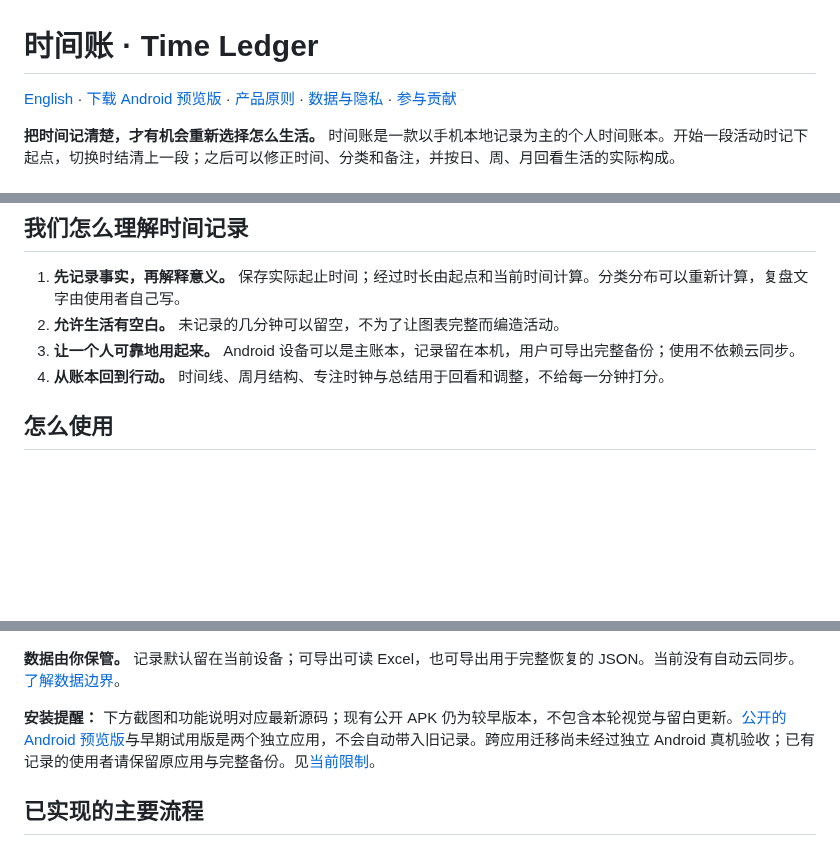
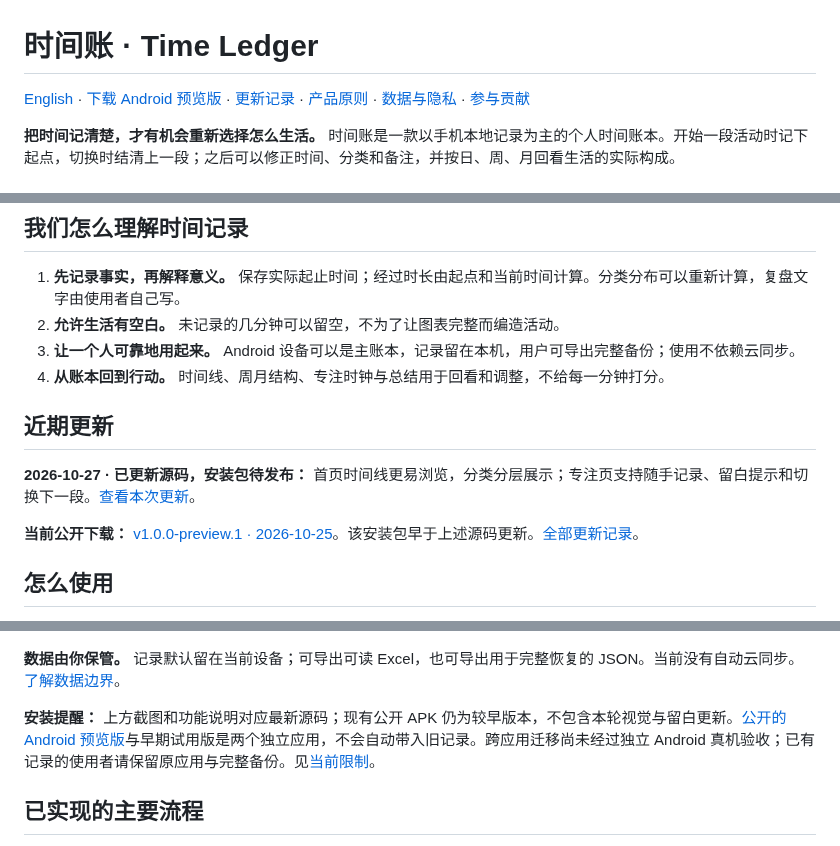
Before and after one commit to LuluCJJ/time-ledger, a Markdown page: README.md, 3 parts joined by grey strips. GitHub-like rendering; blank space fills up the shorter version.

```diff
--- a/README.md
+++ b/README.md
@@ -1,6 +1,6 @@
 # 时间账 · Time Ledger
 
-[English](README.en.md) · [下载 Android 预览版](https://github.com/LuluCJJ/time-ledger/releases/tag/v1.0.0-preview.1) · [产品原则](docs/PRODUCT.md) · [数据与隐私](docs/DATA.md) · [参与贡献](CONTRIBUTING.md)
+[English](README.en.md) · [下载 Android 预览版](https://github.com/LuluCJJ/time-ledger/releases/tag/v1.0.0-preview.1) · [更新记录](CHANGELOG.md) · [产品原则](docs/PRODUCT.md) · [数据与隐私](docs/DATA.md) · [参与贡献](CONTRIBUTING.md)
 
 **把时间记清楚，才有机会重新选择怎么生活。** 时间账是一款以手机本地记录为主的个人时间账本。开始一段活动时记下起点，切换时结清上一段；之后可以修正时间、分类和备注，并按日、周、月回看生活的实际构成。
 
@@ -16,6 +16,12 @@
 2. **允许生活有空白。** 未记录的几分钟可以留空，不为了让图表完整而编造活动。
 3. **让一个人可靠地用起来。** Android 设备可以是主账本，记录留在本机，用户可导出完整备份；使用不依赖云同步。
 4. **从账本回到行动。** 时间线、周月结构、专注时钟与总结用于回看和调整，不给每一分钟打分。
+
+## 近期更新
+
+**2026-10-27 · 已更新源码，安装包待发布：** 首页时间线更易浏览，分类分层展示；专注页支持随手记录、留白提示和切换下一段。[查看本次更新](CHANGELOG.md#2026-10-27--源码更新尚未发布安装包)。
+
+**当前公开下载：** [v1.0.0-preview.1 · 2026-10-25](https://github.com/LuluCJJ/time-ledger/releases/tag/v1.0.0-preview.1)。该安装包早于上述源码更新。[全部更新记录](CHANGELOG.md)。
 
 ## 怎么使用
 
@@ -37,7 +43,7 @@
 
 **数据由你保管。** 记录默认留在当前设备；可导出可读 Excel，也可导出用于完整恢复的 JSON。当前没有自动云同步。[了解数据边界](docs/DATA.md)。
 
-**安装提醒：** 下方截图和功能说明对应最新源码；现有公开 APK 仍为较早版本，不包含本轮视觉与留白更新。[公开的 Android 预览版](https://github.com/LuluCJJ/time-ledger/releases/tag/v1.0.0-preview.1)与早期试用版是两个独立应用，不会自动带入旧记录。跨应用迁移尚未经过独立 Android 真机验收；已有记录的使用者请保留原应用与完整备份。见[当前限制](docs/STATUS.md)。
+**安装提醒：** 上方截图和功能说明对应最新源码；现有公开 APK 仍为较早版本，不包含本轮视觉与留白更新。[公开的 Android 预览版](https://github.com/LuluCJJ/time-ledger/releases/tag/v1.0.0-preview.1)与早期试用版是两个独立应用，不会自动带入旧记录。跨应用迁移尚未经过独立 Android 真机验收；已有记录的使用者请保留原应用与完整备份。见[当前限制](docs/STATUS.md)。
 
 ## 已实现的主要流程
 
```
Also changed, not shown: CHANGELOG.md (added, +31 -0 lines), README.en.md (+7 -1 lines).
